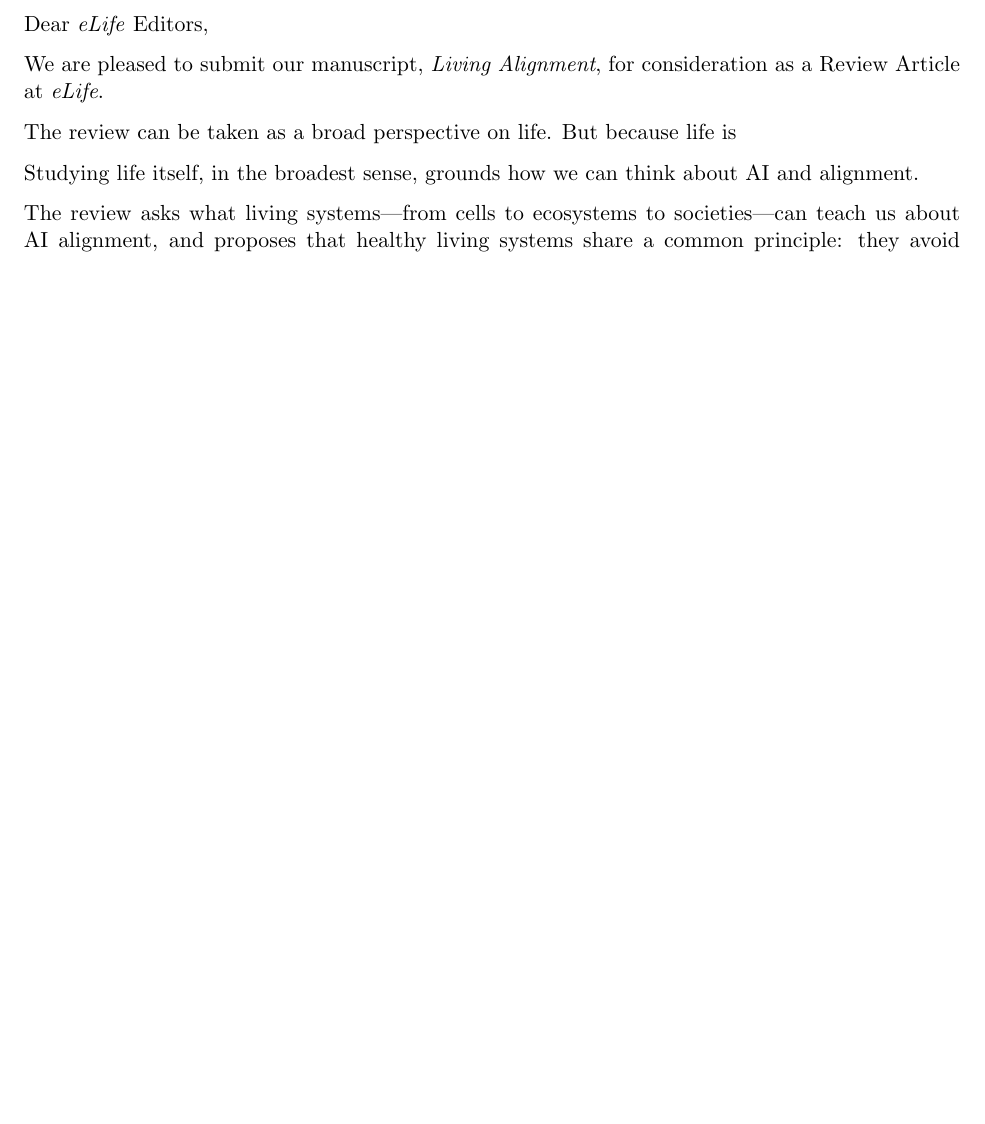
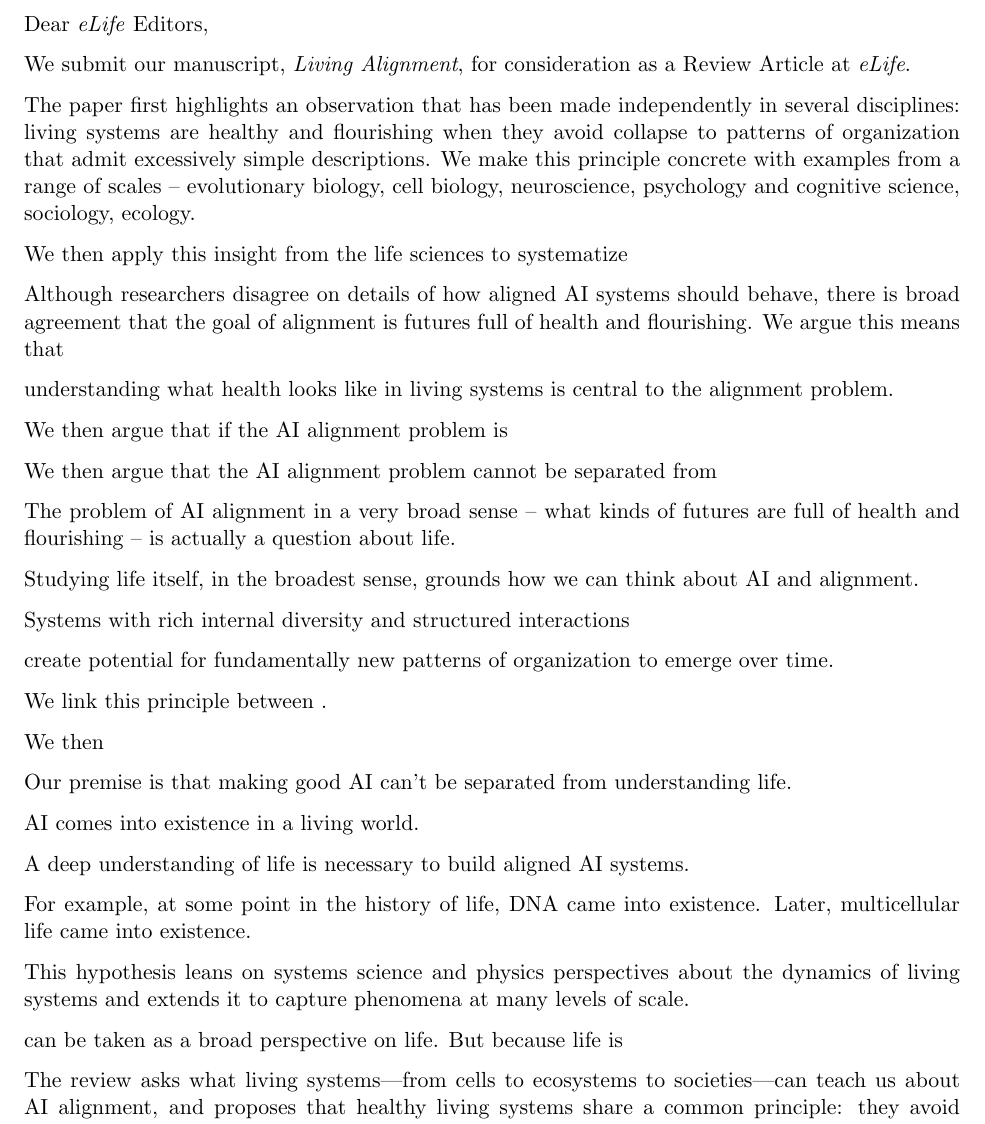
Before and after one commit to zeblk/Alignment-Paper, a LaTeX letter (cover_letter.tex): part of page 1 of 2 before the commit and part of page 1 of 3 after it, cut so that both start at the same text, the shorter picture padded with empty space. Compiled offline with pdfLaTeX.

Commit message:
Sync: 2026-05-14 11:58

```diff
--- a/cover_letter.tex
+++ b/cover_letter.tex
@@ -10,11 +10,48 @@
 
 Dear \textit{eLife} Editors,
 
-We are pleased to submit our manuscript, \textit{Living Alignment}, for consideration as a Review Article at \textit{eLife}.
+We submit our manuscript, \textit{Living Alignment}, for consideration as a Review Article at \textit{eLife}.
 
-The review can be taken as a broad perspective on life. But because life is
+The paper first highlights an observation that has been made independently in several disciplines: living systems are healthy and flourishing when they avoid collapse to patterns of organization that admit excessively simple descriptions. We make this principle concrete with examples from a range of scales -- evolutionary biology, cell biology, neuroscience, psychology and cognitive science, sociology, ecology.
+
+We then apply this insight from the life sciences to systematize
+
+Although researchers disagree on details of how aligned AI systems should behave, there is broad agreement that the goal of alignment is futures full of health and flourishing. We argue this means that
+
+
+understanding what health looks like in living systems is central to the alignment problem.
+
+We then argue that if the AI alignment problem is
+
+We then argue that the AI alignment problem cannot be separated from
+
+The problem of AI alignment in a very broad sense -- what kinds of futures are full of health and flourishing -- is actually a question about life.
 
 Studying life itself, in the broadest sense, grounds how we can think about AI and alignment.
+
+Systems with rich internal diversity and structured interactions
+
+create potential for fundamentally new patterns of organization to emerge over time.
+
+We link this principle between .
+
+We then
+
+Our premise is that making good AI can't be separated from understanding life.
+
+AI comes into existence in a living world.
+
+A deep understanding of life is necessary to build aligned AI systems.
+
+
+For example, at some point in the history of life, DNA came into existence. Later, multicellular life came into existence.
+
+This hypothesis leans on systems science and physics perspectives about the dynamics of living systems and extends it to capture phenomena at many levels of scale.
+
+
+can be taken as a broad perspective on life. But because life is
+
+
 
 The review asks what living systems---from cells to ecosystems to societies---can teach us about AI alignment, and proposes that healthy living systems share a common principle: they avoid \textit{collapse} to any single form by maintaining intricate networks of semi-permeable boundaries that hold diverse, partial perspectives in generative interplay.
 
```
Also changed, not shown: cover_letter.pdf.
